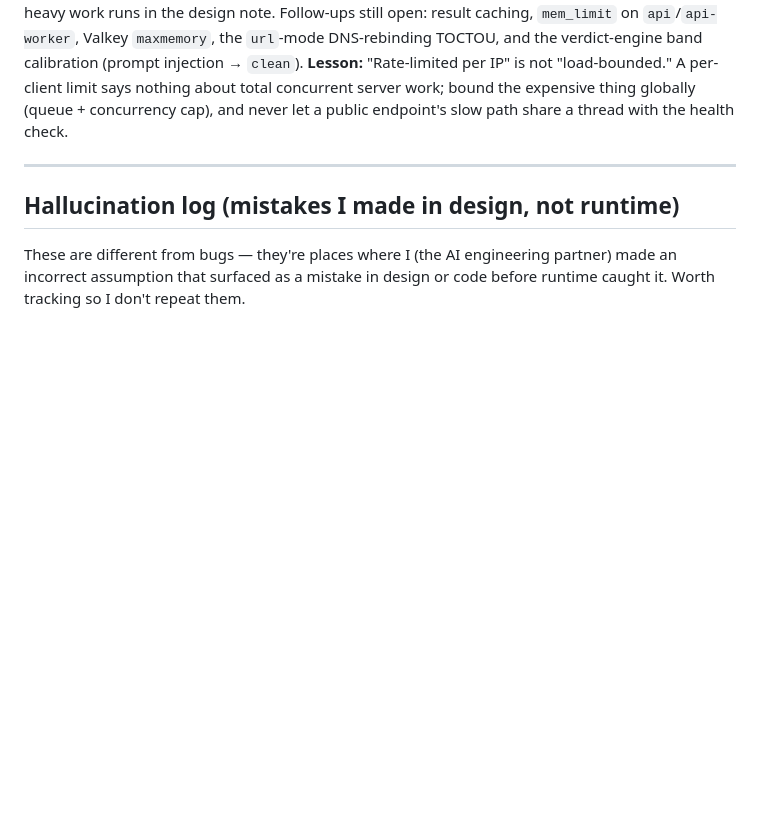
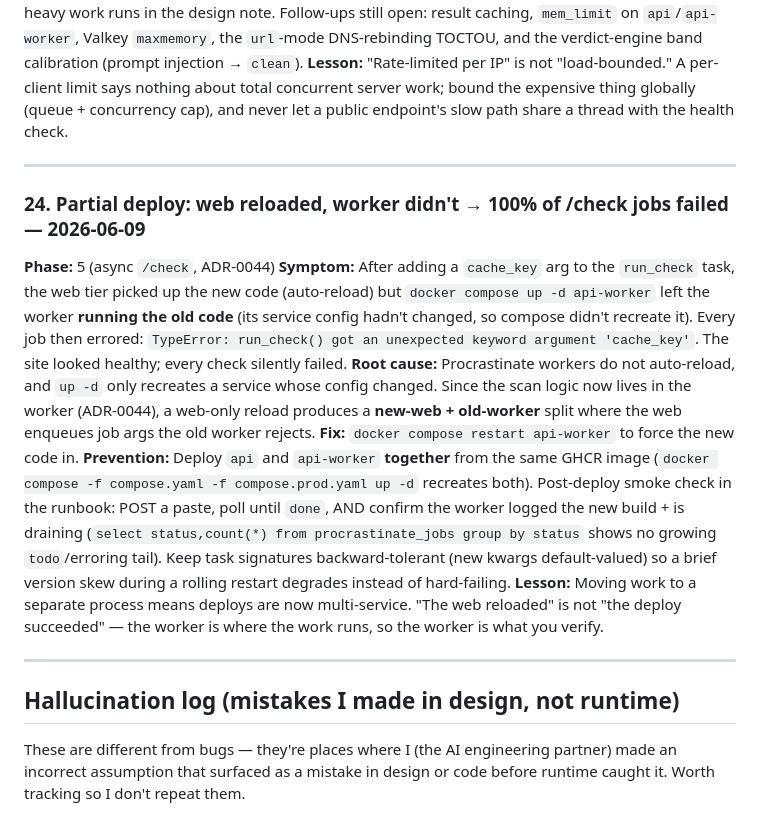
Before and after one commit to PrimitiveHub-AI/context-ci, a Markdown page: docs/bugs.md, the part around the change. Rendered like a GitHub page; blank space fills up the shorter version.

Commit message:
docs(bugs): #24 partial deploy — web reloaded, worker didn't → 100% of /check jobs failed
Moving scan work to a separate Procrastinate worker (ADR-0044) makes
deploys multi-service: `up -d` only recreates a service whose config
changed, so a web-only reload leaves a new-web + old-worker split where
the worker rejects the new job kwargs. Records root cause, the restart
fix, and prevention (deploy api + api-worker together; smoke-verify the
worker is draining, not just that the site is up; keep task signatures
backward-tolerant).

Co-Authored-By: Claude Opus 4.8 (1M context) <noreply@anthropic.com>

```diff
--- a/docs/bugs.md
+++ b/docs/bugs.md
@@ -637,6 +637,35 @@ public endpoint's slow path share a thread with the health check.
 
 ---
 
+### 24. Partial deploy: web reloaded, worker didn't → 100% of /check jobs failed — 2026-06-09
+
+**Phase:** 5 (async `/check`, ADR-0044)
+**Symptom:** After adding a `cache_key` arg to the `run_check` task, the
+web tier picked up the new code (auto-reload) but `docker compose up -d
+api-worker` left the worker **running the old code** (its service config
+hadn't changed, so compose didn't recreate it). Every job then errored:
+`TypeError: run_check() got an unexpected keyword argument 'cache_key'`.
+The site looked healthy; every check silently failed.
+**Root cause:** Procrastinate workers do not auto-reload, and `up -d`
+only recreates a service whose config changed. Since the scan logic now
+lives in the worker (ADR-0044), a web-only reload produces a
+**new-web + old-worker** split where the web enqueues job args the old
+worker rejects.
+**Fix:** `docker compose restart api-worker` to force the new code in.
+**Prevention:** Deploy `api` and `api-worker` **together** from the same
+GHCR image (`docker compose -f compose.yaml -f compose.prod.yaml up -d`
+recreates both). Post-deploy smoke check in the runbook: POST a paste,
+poll until `done`, AND confirm the worker logged the new build + is
+draining (`select status,count(*) from procrastinate_jobs group by
+status` shows no growing `todo`/erroring tail). Keep task signatures
+backward-tolerant (new kwargs default-valued) so a brief version skew
+during a rolling restart degrades instead of hard-failing.
+**Lesson:** Moving work to a separate process means deploys are now
+multi-service. "The web reloaded" is not "the deploy succeeded" — the
+worker is where the work runs, so the worker is what you verify.
+
+---
+
 ## Hallucination log (mistakes I made in design, not runtime)
 
 These are different from bugs — they're places where I (the AI
```
